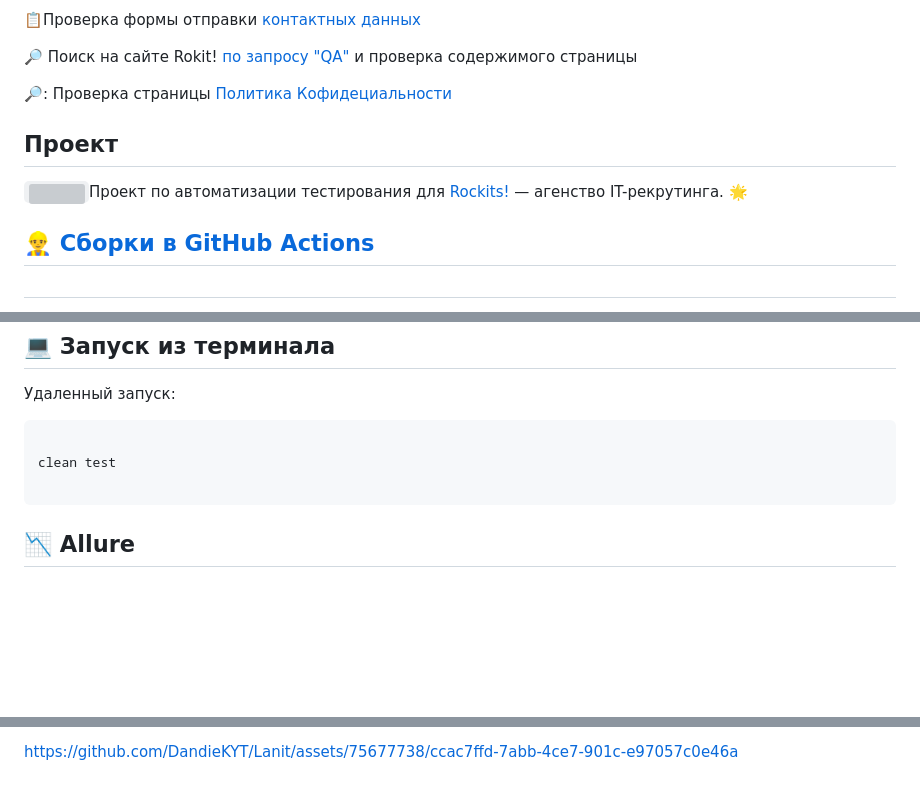
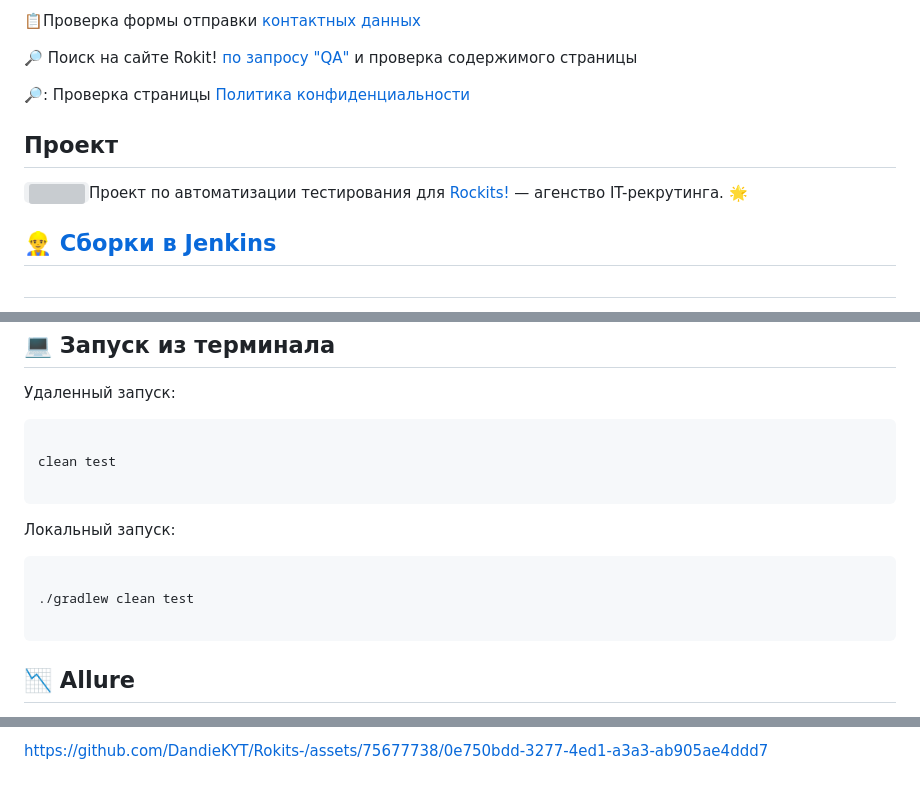
Before and after one commit to DandieKYT/Rockits, a Markdown page: README.md, 3 parts joined by grey strips. Rendered like a GitHub page; blank space fills up the shorter version; grey boxes are pictures that could not be loaded.

````diff
--- a/README.md
+++ b/README.md
@@ -55,12 +55,12 @@
 🔎 Поиск на сайте Rokit! <a href = "https://rockits.ru/blog?search=qa&slice=1&searchtarget=null">по запросу "QA"</a>
 и проверка содержимого страницы</br>
 
- 🔎: Проверка страницы <a href = "https://rockits.ru/privacy-policy">Политика Кофидециальности</a>
+ 🔎: Проверка страницы <a href = "https://rockits.ru/privacy-policy">Политика конфиденциальности</a>
  </br>
 
  <a name="Project"><h2>Проект</h2></a>
  <code><a href="https://rockits.ru/#rec356687626"><img src="/design/icons/rokits.jpeg" width="60"></a></code>Проект по автоматизации тестирования для <a target="_blank" href="https://rockits.ru/#rec356687626">Rockits!</a> — агенство IT-рекрутинга.
  :star2:
 
- <a name="Build_in_Jenkins" href="https://github.com/DandieKYT/Lanit/actions"><h2>👷‍♂️ Сборки в [GitHub Actions](https://github.com/DandieKYT/Lanit/actions)<h2></a>
+ <a name="Build_in_Jenkins" href="https://jenkins.autotests.cloud/job/Rockit/"><h2>👷‍♂️ Сборки в [Jenkins]()<h2></a>
 
@@ -76,6 +75,13 @@
 clean test
 
 ```
+Локальный запуск:
+
+```
+
+./gradlew clean test
+
+```
 <a name="Allure_report"><h2>:chart_with_downwards_trend: Allure </a><a href="https://dandiekyt.github.io/Lanit/3/">отчет</a></h2>
 
 - <a name="Allure_report1"><h3>Главный экран отчета</h3></a>
@@ -112,3 +121,3 @@ clean test
 
 
-https://github.com/DandieKYT/Lanit/assets/75677738/ccac7ffd-7abb-4ce7-901c-e97057c0e46a
+https://github.com/DandieKYT/Rokits-/assets/75677738/0e750bdd-3277-4ed1-a3a3-ab905ae4ddd7
````
Also changed, not shown: other parts of README.md (+8 -6 lines).
